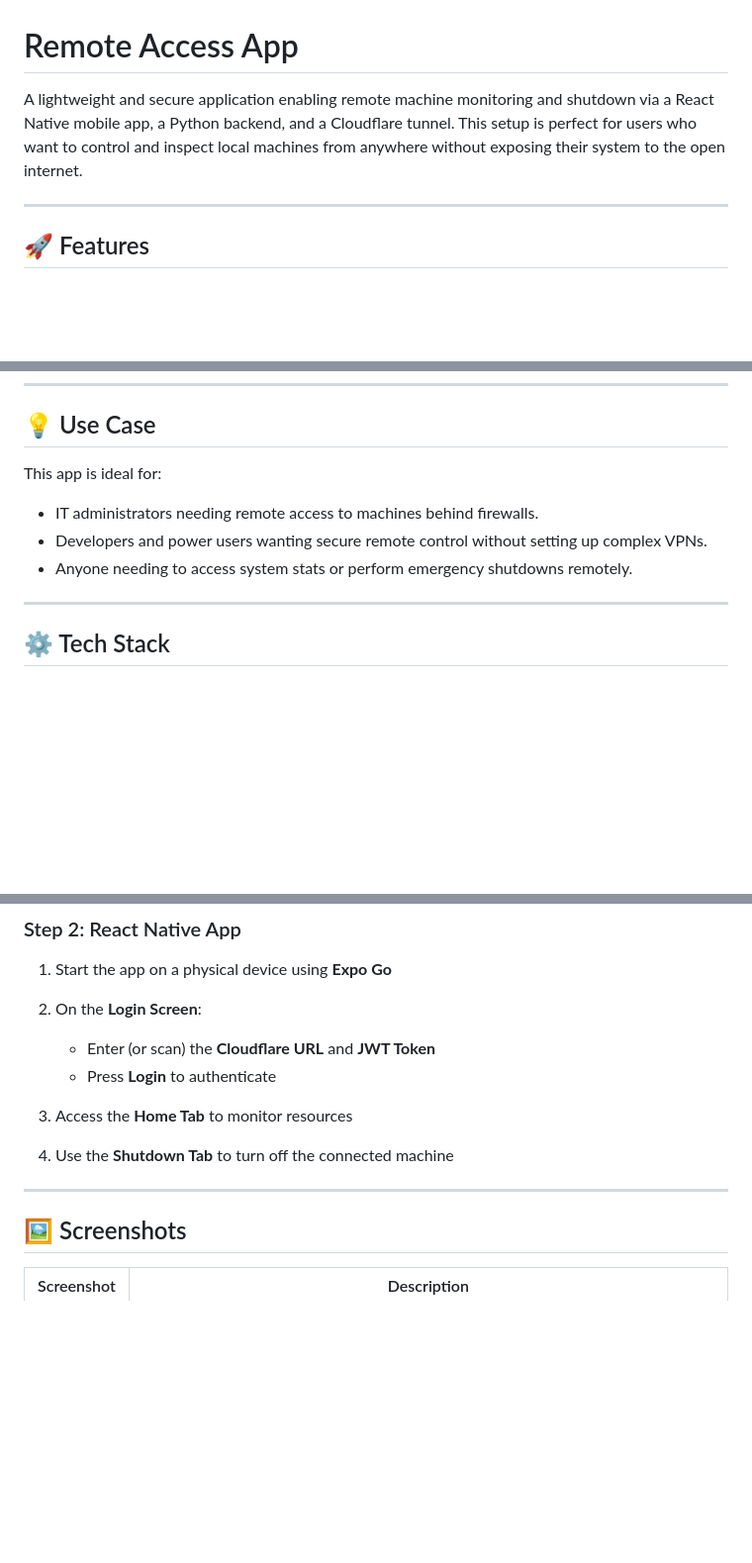
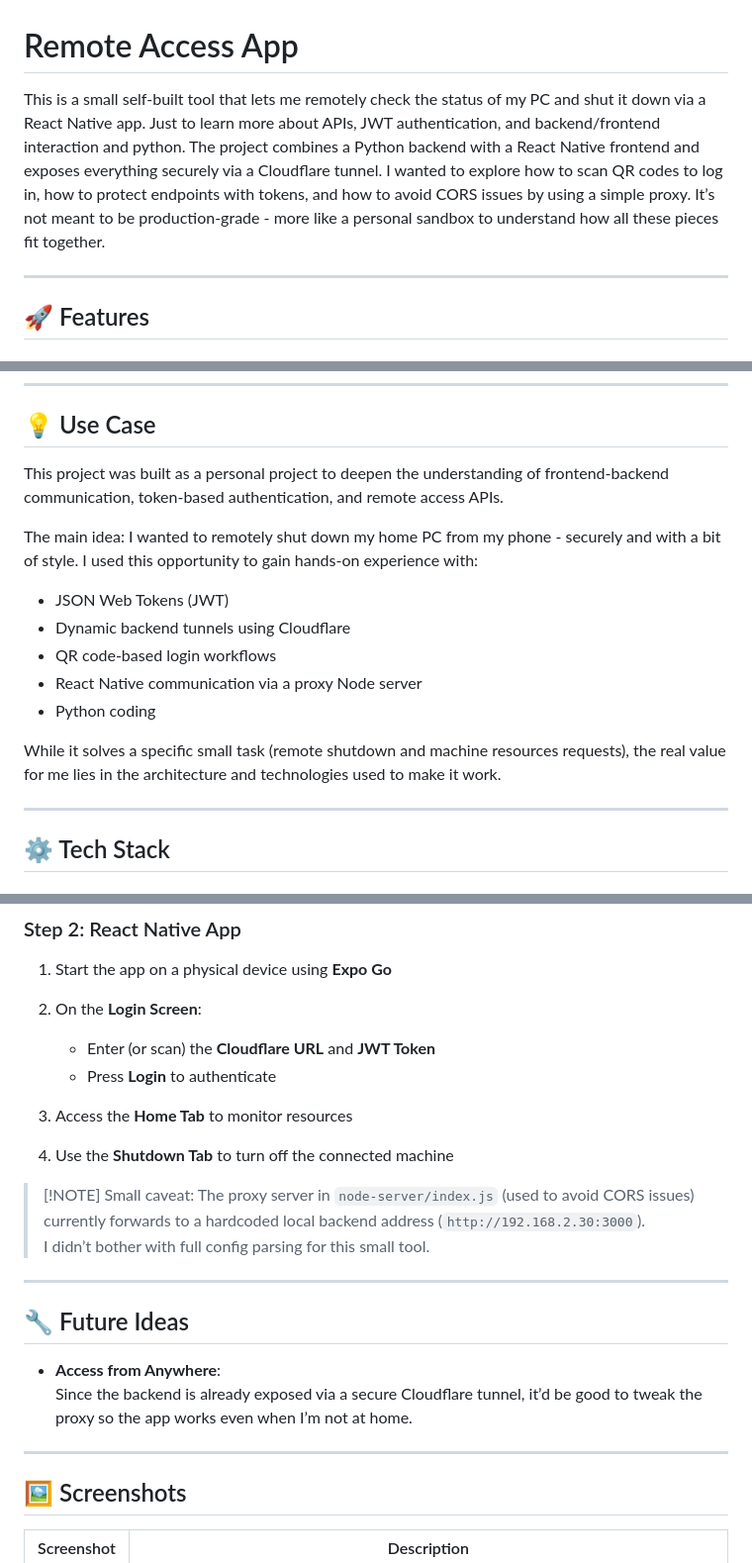
Before and after one commit to tmkeil/PocketRemoteControl, a Markdown page: README.md, 3 parts joined by grey strips. Shown at 99% size. Rendered like a GitHub page; blank space fills up the shorter version.

```diff
--- a/README.md
+++ b/README.md
@@ -1,6 +1,9 @@
 # Remote Access App
 
-A lightweight and secure application enabling remote machine monitoring and shutdown via a React Native mobile app, a Python backend, and a Cloudflare tunnel. This setup is perfect for users who want to control and inspect local machines from anywhere without exposing their system to the open internet.
+This is a small self-built tool that lets me remotely check the status of my PC and shut it down via a React Native app. Just to learn more about APIs, JWT authentication, and backend/frontend interaction and python.
+The project combines a Python backend with a React Native frontend and exposes everything securely via a Cloudflare tunnel. I wanted to explore how to scan QR codes to log in, how to protect endpoints with tokens, and how to avoid CORS issues by using a simple proxy.
+It’s not meant to be production-grade - more like a personal sandbox to understand how all these pieces fit together.
+
 
 ---
 
@@ -27,11 +30,18 @@ A lightweight and secure application enabling remote machine monitoring and shut
 
 ## 💡 Use Case
 
-This app is ideal for:
+This project was built as a personal project to deepen the understanding of frontend-backend communication, token-based authentication, and remote access APIs.
 
-* IT administrators needing remote access to machines behind firewalls.
-* Developers and power users wanting secure remote control without setting up complex VPNs.
-* Anyone needing to access system stats or perform emergency shutdowns remotely.
+The main idea: I wanted to remotely shut down my home PC from my phone - securely and with a bit of style. I used this opportunity to gain hands-on experience with:
+
+- JSON Web Tokens (JWT)
+- Dynamic backend tunnels using Cloudflare
+- QR code-based login workflows
+- React Native communication via a proxy Node server
+- Python coding
+
+While it solves a specific small task (remote shutdown and machine resources requests), the real value for me lies in the architecture and technologies used to make it work.
+
 
 ---
 
@@ -80,7 +90,20 @@ This app is ideal for:
 3. Access the **Home Tab** to monitor resources
 4. Use the **Shutdown Tab** to turn off the connected machine
 
+> [!NOTE] Small caveat: The proxy server in `node-server/index.js` (used to avoid CORS issues) currently forwards to a hardcoded local backend address (`http://192.168.2.30:3000`).
+> I didn’t bother with full config parsing for this small tool.
+
+
 ---
+
+## 🔧 Future Ideas
+
+- **Access from Anywhere**:
+  Since the backend is already exposed via a secure Cloudflare tunnel, it’d be good to tweak the proxy so the app works even when I’m not at home.
+
+
+---
+
 
 ## 🖼️ Screenshots
 
```
Also changed, not shown: other parts of README.md (+3 -3 lines).
